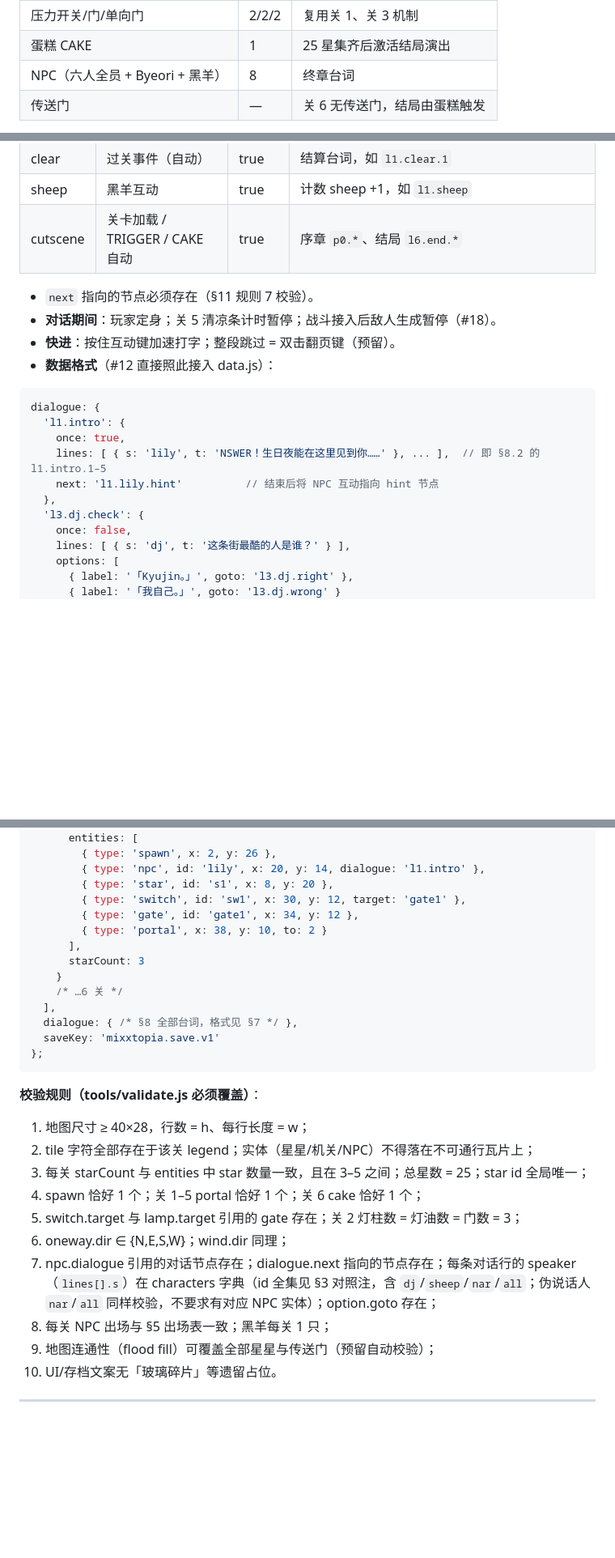
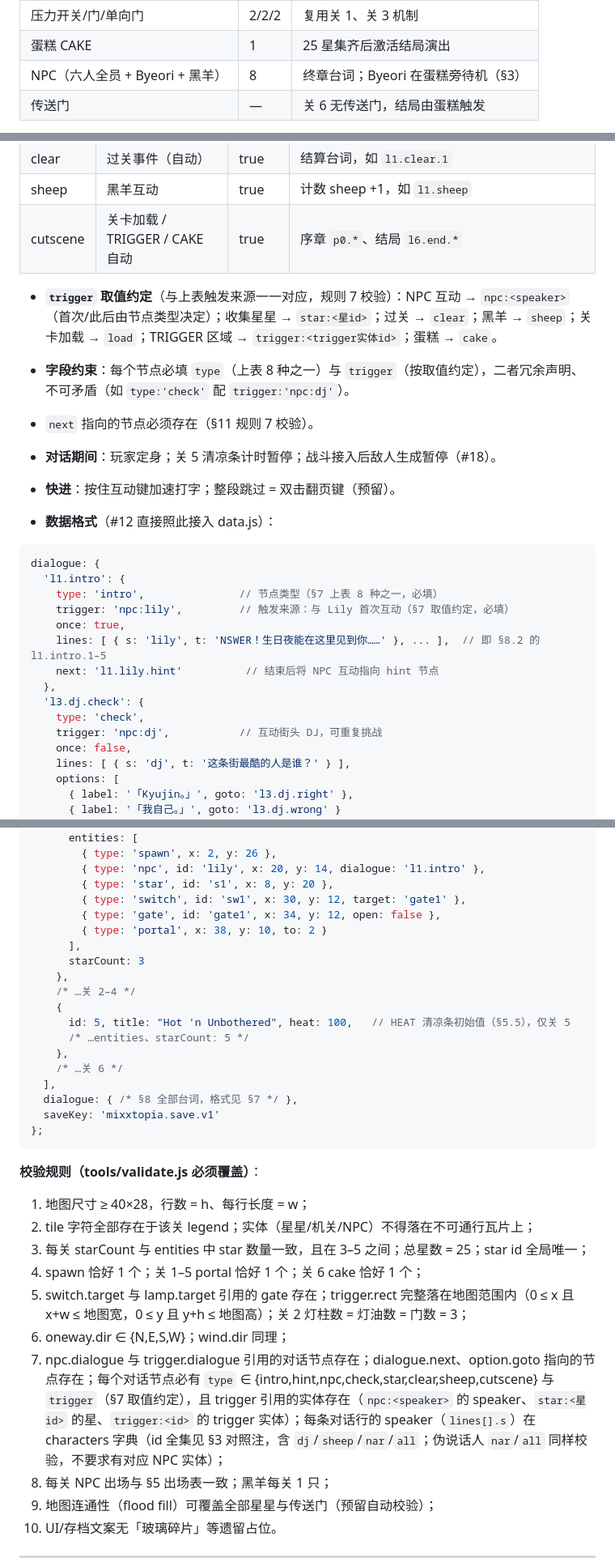
Before and after one commit to ideer0126/MIXXTOPIA, a Markdown page: docs/GAME_DESIGN.md, 3 parts joined by grey strips. Shown at 81% size. GitHub-like rendering; blank space fills up the shorter version.

Commit message:
docs: 处理 CodeRabbit 评审意见 —— 补全 TRIGGER/heat/type/trigger 数据字段与校验规则 (#3)
- §3 Byeori 位置改为关 1–5 传送门旁、关 6 蛋糕旁（与 §5.6 关 6 无传送门一致）
- 关 5 levels 数据写入 heat:100（§11 示例 + §6 字典）
- TRIGGER 补 rect 范围与 dialogue 目标字段，规则 5/7 增补校验
- dialogue 节点补 type/trigger 字段并定义取值约定，规则 7 校验
- §13 关 6 主对话成员改为 Lily、Haewon、Kyujin + Byeori
- gate1 示例补 open:false；PLAN.md 预案改为替换出场侧重或对话 speaker

````diff
--- a/docs/GAME_DESIGN.md
+++ b/docs/GAME_DESIGN.md
@@ -251,7 +251,7 @@ NSWER 在生日夜对流星许下长愿，被星光引入梦境世界 MIXXTOPIA
 | 风车开关 WINDSWITCH | 3 | 按下 → 全体风向循环切换一次 |
 | 压力开关/门/单向门 | 2/2/2 | 复用关 1、关 3 机制 |
 | 蛋糕 CAKE | 1 | 25 星集齐后激活结局演出 |
-| NPC（六人全员 + Byeori + 黑羊） | 8 | 终章台词 |
+| NPC（六人全员 + Byeori + 黑羊） | 8 | 终章台词；Byeori 在蛋糕旁待机（§3） |
 | 传送门 | — | 关 6 无传送门，结局由蛋糕触发 |
 
 **地形符号**：`#` `·`（风带/风车开关/开关/门/单向门/蛋糕/告示牌均为实体层）。
@@ -310,6 +310,9 @@ NSWER 在生日夜对流星许下长愿，被星光引入梦境世界 MIXXTOPIA
 | sheep | 黑羊互动 | true | 计数 sheep +1，如 `l1.sheep` |
 | cutscene | 关卡加载 / TRIGGER / CAKE 自动 | true | 序章 `p0.*`、结局 `l6.end.*` |
 
+- **`trigger` 取值约定**（与上表触发来源一一对应，规则 7 校验）：NPC 互动 → `npc:<speaker>`（首次/此后由节点类型决定）；收集星星 → `star:<星id>`；过关 → `clear`；黑羊 → `sheep`；关卡加载 → `load`；TRIGGER 区域 → `trigger:<trigger实体id>`；蛋糕 → `cake`。
+- **字段约束**：每个节点必填 `type`（上表 8 种之一）与 `trigger`（按取值约定），二者冗余声明、不可矛盾（如 `type:'check'` 配 `trigger:'npc:dj'`）。
+
 - `next` 指向的节点必须存在（§11 规则 7 校验）。
 - **对话期间**：玩家定身；关 5 清凉条计时暂停；战斗接入后敌人生成暂停（#18）。
 - **快进**：按住互动键加速打字；整段跳过 = 双击翻页键（预留）。
@@ -318,11 +321,15 @@ NSWER 在生日夜对流星许下长愿，被星光引入梦境世界 MIXXTOPIA
 ```js
 dialogue: {
   'l1.intro': {
+    type: 'intro',               // 节点类型（§7 上表 8 种之一，必填）
+    trigger: 'npc:lily',         // 触发来源：与 Lily 首次互动（§7 取值约定，必填）
     once: true,
     lines: [ { s: 'lily', t: 'NSWER！生日夜能在这里见到你……' }, ... ],  // 即 §8.2 的 l1.intro.1–5
     next: 'l1.lily.hint'          // 结束后将 NPC 互动指向 hint 节点
   },
   'l3.dj.check': {
+    type: 'check',
+    trigger: 'npc:dj',           // 互动街头 DJ，可重复挑战
     once: false,
     lines: [ { s: 'dj', t: '这条街最酷的人是谁？' } ],
     options: [
@@ -548,12 +555,17 @@ const GAME = {
         { type: 'npc', id: 'lily', x: 20, y: 14, dialogue: 'l1.intro' },
         { type: 'star', id: 's1', x: 8, y: 20 },
         { type: 'switch', id: 'sw1', x: 30, y: 12, target: 'gate1' },
-        { type: 'gate', id: 'gate1', x: 34, y: 12 },
+        { type: 'gate', id: 'gate1', x: 34, y: 12, open: false },
         { type: 'portal', x: 38, y: 10, to: 2 }
       ],
       starCount: 3
-    }
-    /* …6 关 */
+    },
+    /* …关 2–4 */
+    {
+      id: 5, title: "Hot 'n Unbothered", heat: 100,   // HEAT 清凉条初始值（§5.5），仅关 5
+      /* …entities、starCount: 5 */
+    },
+    /* …关 6 */
   ],
   dialogue: { /* §8 全部台词，格式见 §7 */ },
   saveKey: 'mixxtopia.save.v1'
@@ -565,9 +577,9 @@ const GAME = {
 2. tile 字符全部存在于该关 legend；实体（星星/机关/NPC）不得落在不可通行瓦片上；
 3. 每关 starCount 与 entities 中 star 数量一致，且在 3–5 之间；总星数 = 25；star id 全局唯一；
 4. spawn 恰好 1 个；关 1–5 portal 恰好 1 个；关 6 cake 恰好 1 个；
-5. switch.target 与 lamp.target 引用的 gate 存在；关 2 灯柱数 = 灯油数 = 门数 = 3；
+5. switch.target 与 lamp.target 引用的 gate 存在；trigger.rect 完整落在地图范围内（0 ≤ x 且 x+w ≤ 地图宽，0 ≤ y 且 y+h ≤ 地图高）；关 2 灯柱数 = 灯油数 = 门数 = 3；
 6. oneway.dir ∈ {N,E,S,W}；wind.dir 同理；
-7. npc.dialogue 引用的对话节点存在；dialogue.next 指向的节点存在；每条对话行的 speaker（`lines[].s`）在 characters 字典（id 全集见 §3 对照注，含 `dj`/`sheep`/`nar`/`all`；伪说话人 `nar`/`all` 同样校验，不要求有对应 NPC 实体）；option.goto 存在；
+7. npc.dialogue 与 trigger.dialogue 引用的对话节点存在；dialogue.next、option.goto 指向的节点存在；每个对话节点必有 `type` ∈ {intro,hint,npc,check,star,clear,sheep,cutscene} 与 `trigger`（§7 取值约定），且 trigger 引用的实体存在（`npc:<speaker>` 的 speaker、`star:<星id>` 的星、`trigger:<id>` 的 trigger 实体）；每条对话行的 speaker（`lines[].s`）在 characters 字典（id 全集见 §3 对照注，含 `dj`/`sheep`/`nar`/`all`；伪说话人 `nar`/`all` 同样校验，不要求有对应 NPC 实体）；
 8. 每关 NPC 出场与 §5 出场表一致；黑羊每关 1 只；
 9. 地图连通性（flood fill）可覆盖全部星星与传送门（预留自动校验）；
 10. UI/存档文案无「玻璃碎片」等遗留占位。
````
Also changed, not shown: other parts of docs/GAME_DESIGN.md (+4 -4 lines), PLAN.md (+1 -1 lines).
